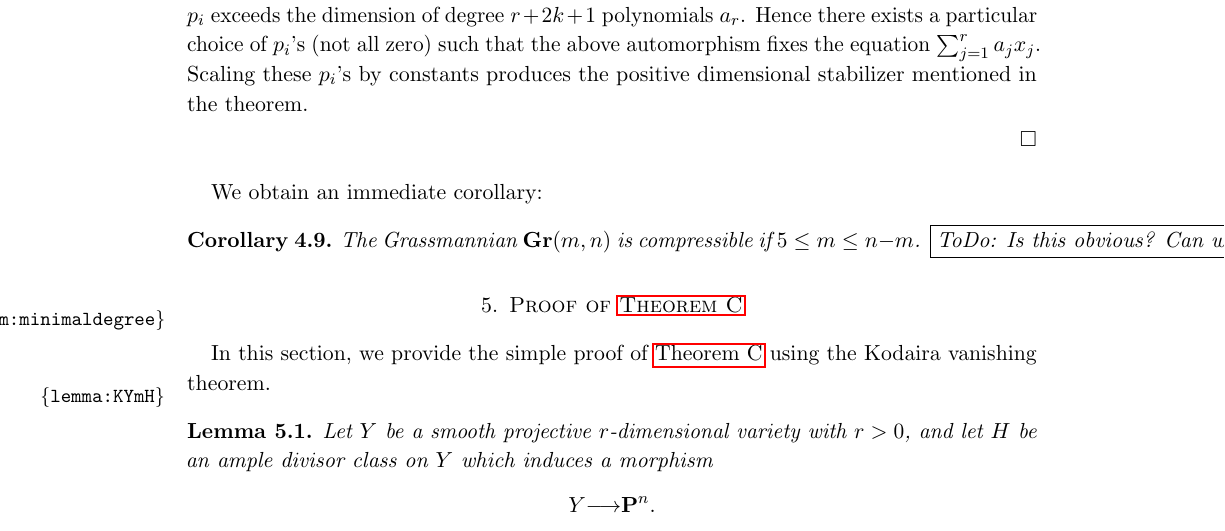
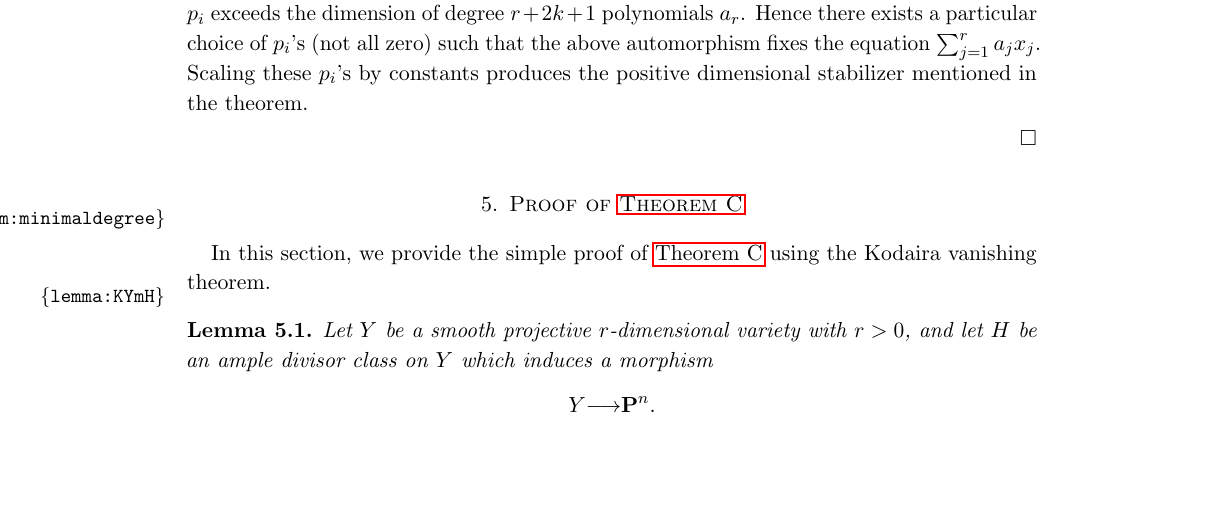
Before and after one commit to deopurkar/ProjectionAndRamification, a LaTeX paper (ProjectionandRamificationEDIT.tex): part of page 18 of 46, cut so that both start at the same text, the shorter picture padded with empty space. Compiled offline with pdfLaTeX.

Commit message:
Updates from ShareLaTeX

```diff
--- a/ProjectionandRamificationEDIT.tex
+++ b/ProjectionandRamificationEDIT.tex
@@ -869,12 +869,6 @@ Now if $(r-3)k > 1$, then the dimension of the vector space of choices for the p
 
 \end{proof}
 
-We obtain an immediate corollary:
-
-
-\begin{corollary}
-    The Grassmannian $\Gr(m,n)$ is compressible if $5 \leq m \leq n-m$. \todo{Is this obvious? Can we find non-finite projections easily by hand?}
-\end{corollary}
 
 
 
```
